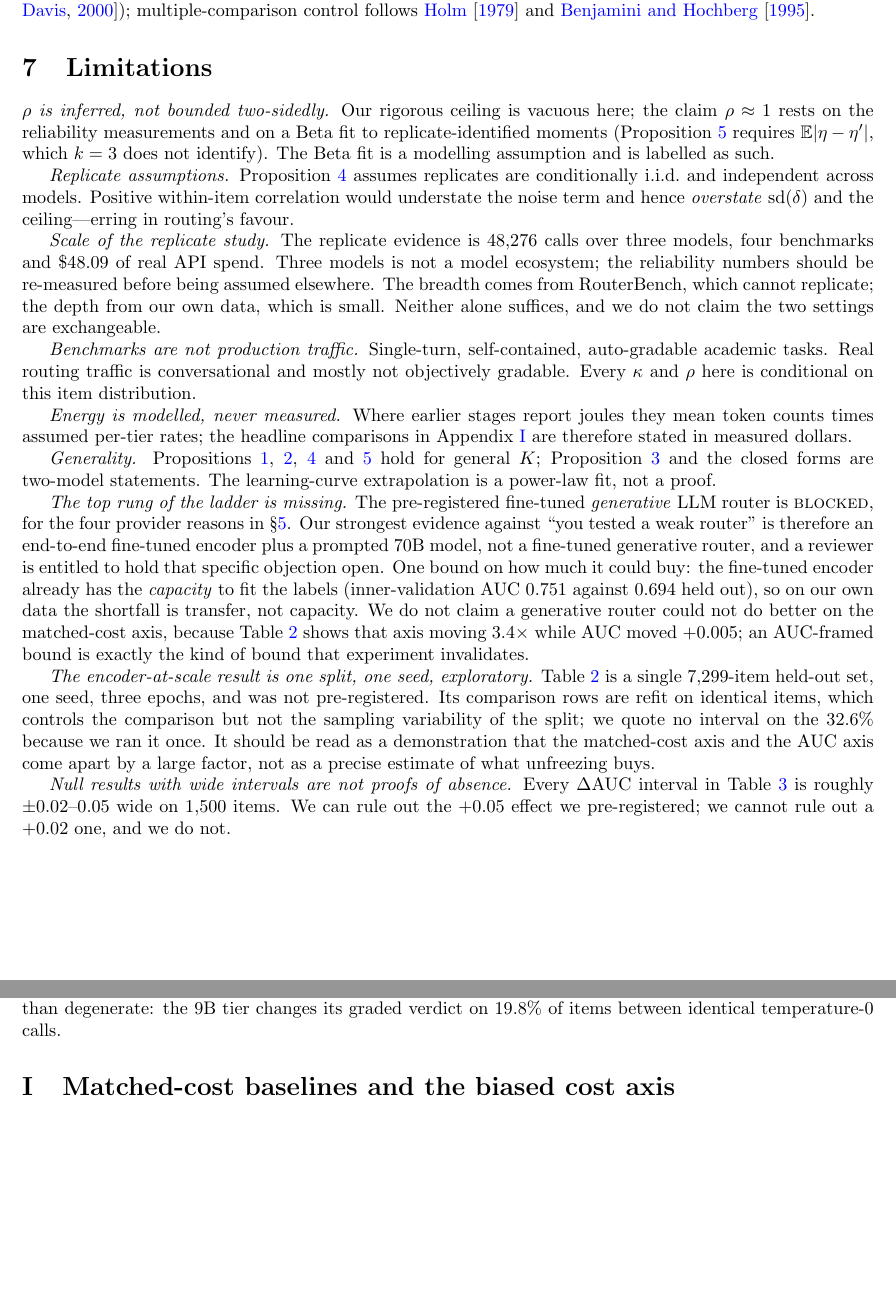
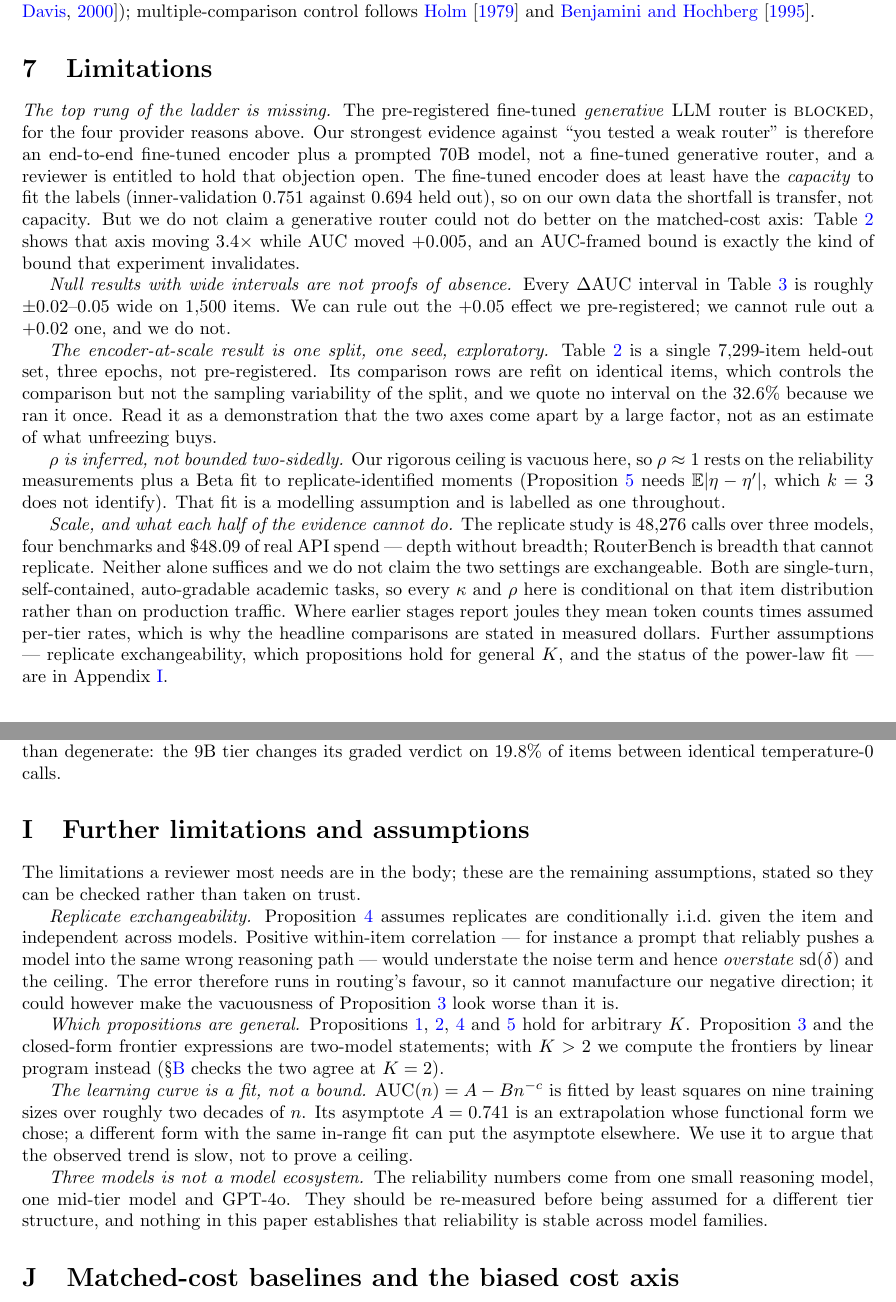
Before and after one commit to nithilan45/EcoLogic, a LaTeX paper (paper/main.tex, which reads paper/appendix.tex): two parts of pages 7 and 12 of 13, joined at a grey line, cut so that both start at the same text, the shorter picture padded with empty space. Compiled offline with pdfLaTeX.

Commit message:
Paper: trim the body to 7 pages, move assumption-style limitations to Appendix I, refresh the provenance table
Co-authored-by: nithilan46 <nithilan46@users.noreply.github.com>

```diff
--- a/paper/appendix.tex
+++ b/paper/appendix.tex
@@ -308,6 +308,37 @@ either provider, which is what makes the $T{=}0$ column meaningful rather than
 degenerate: the 9B tier changes its graded verdict on $19.8\%$ of items between
 identical temperature-$0$ calls.
 
+\section{Further limitations and assumptions}\label{app:limits}
+
+The limitations a reviewer most needs are in the body; these are the remaining
+assumptions, stated so they can be checked rather than taken on trust.
+
+\emph{Replicate exchangeability.} Proposition~\ref{prop:reps} assumes replicates
+are conditionally i.i.d.\ given the item and independent across models. Positive
+within-item correlation --- for instance a prompt that reliably pushes a model
+into the same wrong reasoning path --- would understate the noise term and hence
+\emph{overstate} $\mathrm{sd}(\delta)$ and the ceiling. The error therefore runs
+in routing's favour, so it cannot manufacture our negative direction; it could
+however make the vacuousness of Proposition~\ref{prop:ceiling} look worse than
+it is.
+
+\emph{Which propositions are general.} Propositions~\ref{prop:ladder},
+\ref{prop:rho}, \ref{prop:reps} and \ref{prop:auc} hold for arbitrary $K$.
+Proposition~\ref{prop:ceiling} and the closed-form frontier expressions are
+two-model statements; with $K>2$ we compute the frontiers by linear program
+instead (\S\ref{app:validate} checks the two agree at $K=2$).
+
+\emph{The learning curve is a fit, not a bound.} $\mathrm{AUC}(n)=A-Bn^{-c}$ is
+fitted by least squares on nine training sizes over roughly two decades of $n$.
+Its asymptote $A=0.741$ is an extrapolation whose functional form we chose; a
+different form with the same in-range fit can put the asymptote elsewhere. We
+use it to argue that the observed trend is slow, not to prove a ceiling.
+
+\emph{Three models is not a model ecosystem.} The reliability numbers come from
+one small reasoning model, one mid-tier model and GPT-4o. They should be
+re-measured before being assumed for a different tier structure, and nothing in
+this paper establishes that reliability is stable across model families.
+
 \section{Matched-cost baselines and the biased cost axis}\label{sec:cost}
 
 The two measurement corrections summarised at the end of \S\ref{sec:eps}, in
--- a/paper/main.tex
+++ b/paper/main.tex
@@ -538,63 +533,48 @@ variance machinery is standard (reliability/ICC; CVaR
 
 \section{Limitations}
 
-\emph{$\rho$ is inferred, not bounded two-sidedly.} Our rigorous ceiling is
-vacuous here; the claim $\rho\approx1$ rests on the reliability measurements and
-on a Beta fit to replicate-identified moments (Proposition~\ref{prop:auc}
-requires $\E|\eta-\eta'|$, which $k=3$ does not identify). The Beta fit is a
-modelling assumption and is labelled as such.
-
-\emph{Replicate assumptions.} Proposition~\ref{prop:reps} assumes replicates are
-conditionally i.i.d.\ and independent across models. Positive within-item
-correlation would understate the noise term and hence \emph{overstate}
-$\mathrm{sd}(\delta)$ and the ceiling---erring in routing's favour.
-
-\emph{Scale of the replicate study.} The replicate evidence is $48{,}276$ calls
-over three models, four benchmarks and \$48.09 of real API spend. Three models
-is not a model ecosystem; the reliability numbers should be re-measured before
-being assumed elsewhere. The breadth comes from RouterBench, which cannot
-replicate; the depth from our own data, which is small. Neither alone suffices,
-and we do not claim the two settings are exchangeable.
-
-\emph{Benchmarks are not production traffic.} Single-turn, self-contained,
-auto-gradable academic tasks. Real routing traffic is conversational and mostly
-not objectively gradable. Every $\kappa$ and $\rho$ here is conditional on this
-item distribution.
-
-\emph{Energy is modelled, never measured.} Where earlier stages report joules
-they mean token counts times assumed per-tier rates; the headline comparisons in
-Appendix~\ref{sec:cost} are therefore stated in measured dollars.
-
-\emph{Generality.} Propositions~\ref{prop:ladder}, \ref{prop:rho},
-\ref{prop:reps} and \ref{prop:auc} hold for general $K$;
-Proposition~\ref{prop:ceiling} and the closed forms are two-model statements.
-The learning-curve extrapolation is a power-law fit, not a proof.
-
 \emph{The top rung of the ladder is missing.} The pre-registered fine-tuned
 \emph{generative} LLM router is \textsc{blocked}, for the four provider reasons
-in \S\ref{sec:eps}. Our strongest evidence against ``you tested a weak router''
-is therefore an end-to-end fine-tuned encoder plus a prompted 70B model, not a
-fine-tuned generative router, and a reviewer is entitled to hold that specific
-objection open. One bound on how much it could buy: the fine-tuned encoder
-already has the \emph{capacity} to fit the labels (inner-validation AUC $0.751$
-against $0.694$ held out), so on our own data the shortfall is transfer, not
-capacity. We do not claim a generative router could not do better on the
-matched-cost axis, because Table~\ref{tab:rbenc} shows that axis moving
-$3.4\times$ while AUC moved $+0.005$; an AUC-framed bound is exactly the kind of
-bound that experiment invalidates.
-
-\emph{The encoder-at-scale result is one split, one seed, exploratory.}
-Table~\ref{tab:rbenc} is a single $7{,}299$-item held-out set, one seed, three
-epochs, and was not pre-registered. Its comparison rows are refit on identical
-items, which controls the comparison but not the sampling variability of the
-split; we quote no interval on the $32.6\%$ because we ran it once. It should be
-read as a demonstration that the matched-cost axis and the AUC axis come apart
-by a large factor, not as a precise estimate of what unfreezing buys.
+above. Our strongest evidence against ``you tested a weak router'' is therefore
+an end-to-end fine-tuned encoder plus a prompted 70B model, not a fine-tuned
+generative router, and a reviewer is entitled to hold that objection open. The
+fine-tuned encoder does at least have the \emph{capacity} to fit the labels
+(inner-validation $0.751$ against $0.694$ held out), so on our own data the
+shortfall is transfer, not capacity. But we do not claim a generative router
+could not do better on the matched-cost axis: Table~\ref{tab:rbenc} shows that
+axis moving $3.4\times$ while AUC moved $+0.005$, and an AUC-framed bound is
+exactly the kind of bound that experiment invalidates.
 
 \emph{Null results with wide intervals are not proofs of absence.} Every
 $\Delta$AUC interval in Table~\ref{tab:ladder} is roughly $\pm0.02$--$0.05$
 wide on $1{,}500$ items. We can rule out the $+0.05$ effect we pre-registered;
 we cannot rule out a $+0.02$ one, and we do not.
+
+\emph{The encoder-at-scale result is one split, one seed, exploratory.}
+Table~\ref{tab:rbenc} is a single $7{,}299$-item held-out set, three epochs, not
+pre-registered. Its comparison rows are refit on identical items, which controls
+the comparison but not the sampling variability of the split, and we quote no
+interval on the $32.6\%$ because we ran it once. Read it as a demonstration that
+the two axes come apart by a large factor, not as an estimate of what unfreezing
+buys.
+
+\emph{$\rho$ is inferred, not bounded two-sidedly.} Our rigorous ceiling is
+vacuous here, so $\rho\approx1$ rests on the reliability measurements plus a
+Beta fit to replicate-identified moments (Proposition~\ref{prop:auc} needs
+$\E|\eta-\eta'|$, which $k=3$ does not identify). That fit is a modelling
+assumption and is labelled as one throughout.
+
+\emph{Scale, and what each half of the evidence cannot do.} The replicate study
+is $48{,}276$ calls over three models, four benchmarks and \$48.09 of real API
+spend --- depth without breadth; RouterBench is breadth that cannot replicate.
+Neither alone suffices and we do not claim the two settings are exchangeable.
+Both are single-turn, self-contained, auto-gradable academic tasks, so every
+$\kappa$ and $\rho$ here is conditional on that item distribution rather than on
+production traffic. Where earlier stages report joules they mean token counts
+times assumed per-tier rates, which is why the headline comparisons are stated
+in measured dollars. Further assumptions --- replicate exchangeability, which
+propositions hold for general $K$, and the status of the power-law fit --- are in
+Appendix~\ref{app:limits}.
 
 \section{Conclusion}
 
```
Also changed, not shown: paper/README.md, paper/main.pdf, paper/main.tex (137 more changed lines).
